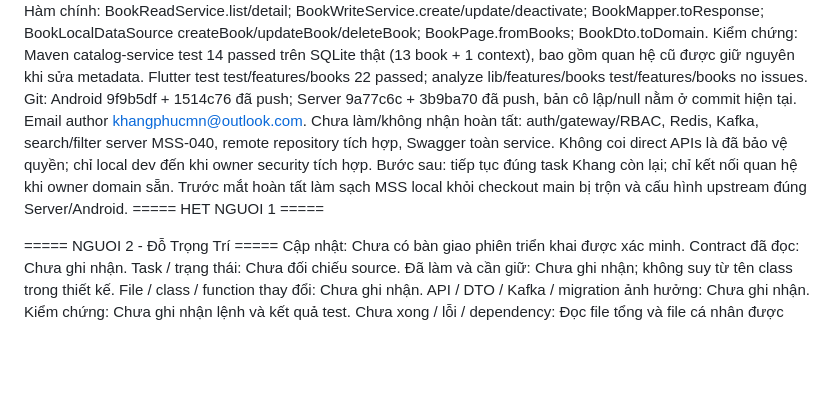
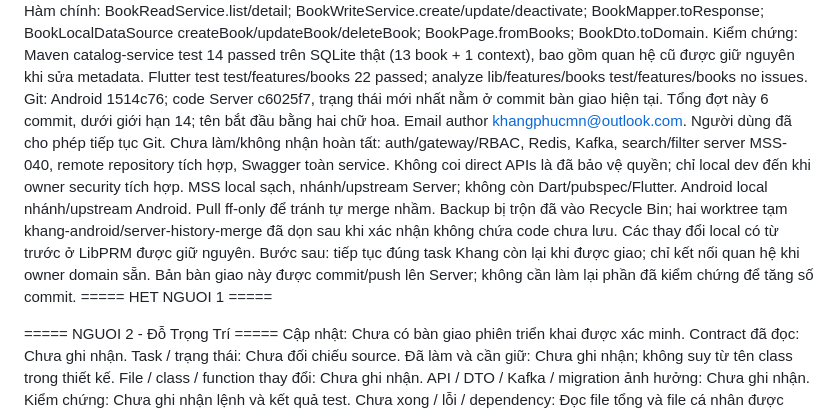
Before and after one commit to Urantune/Library_Android, a Markdown page: continue.md, the part around the change. GitHub-like rendering; blank space fills up the shorter version.

Commit message:
UPdate Khang milestone handoff

```diff
--- a/continue.md
+++ b/continue.md
@@ -19,9 +19,10 @@ Phạm vi đã thu lại đúng yêu cầu: code Author/Category/Publisher và r
 Android JSON: ghi file tạm rồi rename; cache chỉ cập nhật sau khi lưu thành công; serialize các mutation; lỗi file/trùng ISBN/corrupt JSON hiển thị thay vì báo thành công giả.
 Hàm chính: BookReadService.list/detail; BookWriteService.create/update/deactivate; BookMapper.toResponse; BookLocalDataSource createBook/updateBook/deleteBook; BookPage.fromBooks; BookDto.toDomain.
 Kiểm chứng: Maven catalog-service test 14 passed trên SQLite thật (13 book + 1 context), bao gồm quan hệ cũ được giữ nguyên khi sửa metadata. Flutter test test/features/books 22 passed; analyze lib/features/books test/features/books no issues.
-Git: Android 9f9b5df + 1514c76 đã push; Server 9a77c6c + 3b9ba70 đã push, bản cô lập/null nằm ở commit hiện tại. Email author khangphucmn@outlook.com.
+Git: Android 1514c76; code Server c6025f7, trạng thái mới nhất nằm ở commit bàn giao hiện tại. Tổng đợt này 6 commit, dưới giới hạn 14; tên bắt đầu bằng hai chữ hoa. Email author khangphucmn@outlook.com. Người dùng đã cho phép tiếp tục Git.
 Chưa làm/không nhận hoàn tất: auth/gateway/RBAC, Redis, Kafka, search/filter server MSS-040, remote repository tích hợp, Swagger toàn service. Không coi direct APIs là đã bảo vệ quyền; chỉ local dev đến khi owner security tích hợp.
-Bước sau: tiếp tục đúng task Khang còn lại; chỉ kết nối quan hệ khi owner domain sẵn. Trước mắt hoàn tất làm sạch MSS local khỏi checkout main bị trộn và cấu hình upstream đúng Server/Android.
+MSS local sạch, nhánh/upstream Server; không còn Dart/pubspec/Flutter. Android local nhánh/upstream Android. Pull ff-only để tránh tự merge nhầm. Backup bị trộn đã vào Recycle Bin; hai worktree tạm khang-android/server-history-merge đã dọn sau khi xác nhận không chứa code chưa lưu. Các thay đổi local có từ trước ở LibPRM được giữ nguyên.
+Bước sau: tiếp tục đúng task Khang còn lại khi được giao; chỉ kết nối quan hệ khi owner domain sẵn. Bản bàn giao này được commit/push lên Server; không cần làm lại phần đã kiểm chứng để tăng số commit.
 ===== HET NGUOI 1 =====
 
 ===== NGUOI 2 - Đỗ Trọng Trí =====
```
